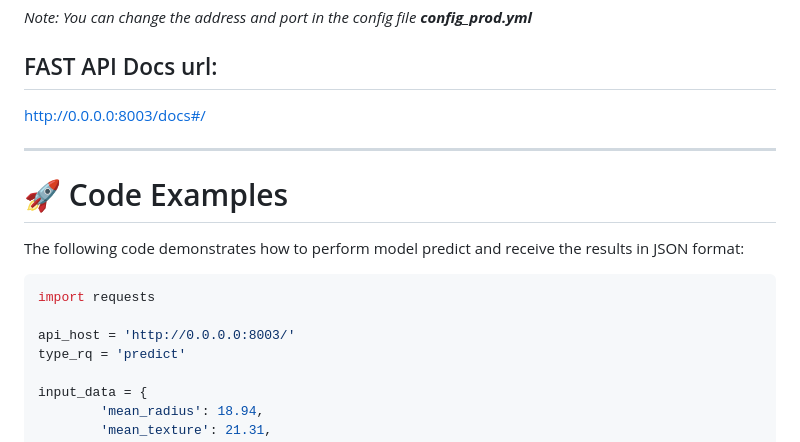
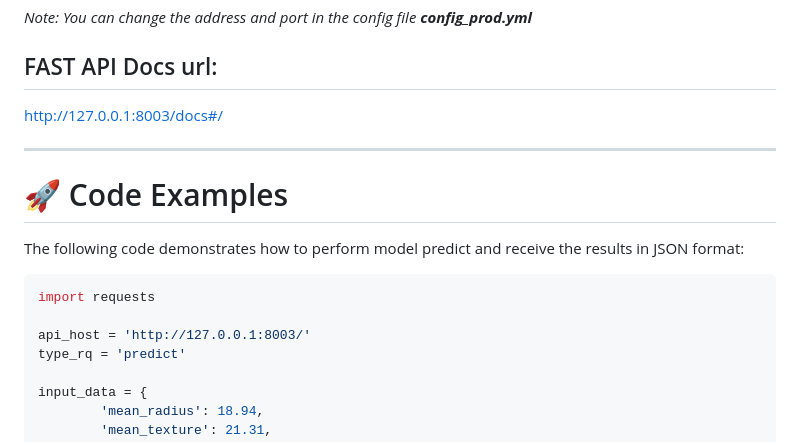
Before and after one commit to osamashabih6960/Machine-Learning-FastApi-, a Markdown page: README.md, the part around the change. GitHub-like rendering.

Commit message:
redme code

````diff
--- a/README.md
+++ b/README.md
@@ -32,7 +32,7 @@ python main.py
 *Note: You can change the address and port in the config file **config_prod.yml***
 
 ## FAST API Docs url:
-http://0.0.0.0:8003/docs#/
+http://127.0.0.1:8003/docs#/
 
 ---
 # 🚀 Code Examples
@@ -41,7 +41,7 @@ The following code demonstrates how to perform model predict and receive the res
 ```python
 import requests
 
-api_host = 'http://0.0.0.0:8003/'
+api_host = 'http://127.0.0.1:8003/'
 type_rq = 'predict'
 
 input_data = {
````
